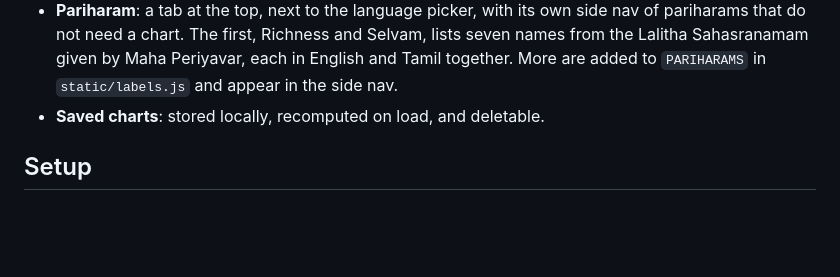
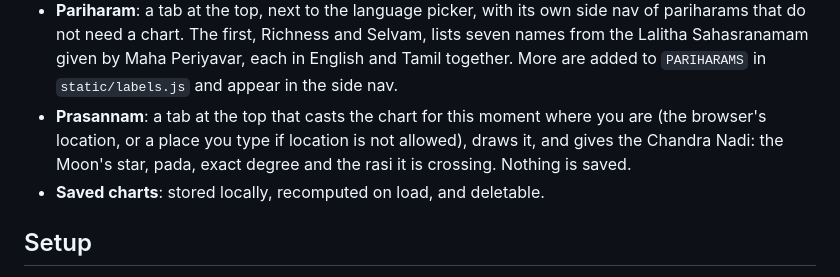
Before and after one commit to krithikaswaminathan/jathakam, a Markdown page: README.md, the part around the change. GitHub-like rendering; blank space fills up the shorter version.

Commit message:
Update README for Prasannam
Co-Authored-By: Claude Opus 5.5 <noreply@anthropic.com>

```diff
--- a/README.md
+++ b/README.md
@@ -46,6 +46,9 @@ A personal Vedic astrology birth chart (jathakam) calculator, with an English/Ta
   pariharams that do not need a chart. The first, Richness and Selvam, lists seven names from the
   Lalitha Sahasranamam given by Maha Periyavar, each in English and Tamil together. More are
   added to `PARIHARAMS` in `static/labels.js` and appear in the side nav.
+- **Prasannam**: a tab at the top that casts the chart for this moment where you are (the
+  browser's location, or a place you type if location is not allowed), draws it, and gives the
+  Chandra Nadi: the Moon's star, pada, exact degree and the rasi it is crossing. Nothing is saved.
 - **Saved charts**: stored locally, recomputed on load, and deletable.
 
 ## Setup
```
